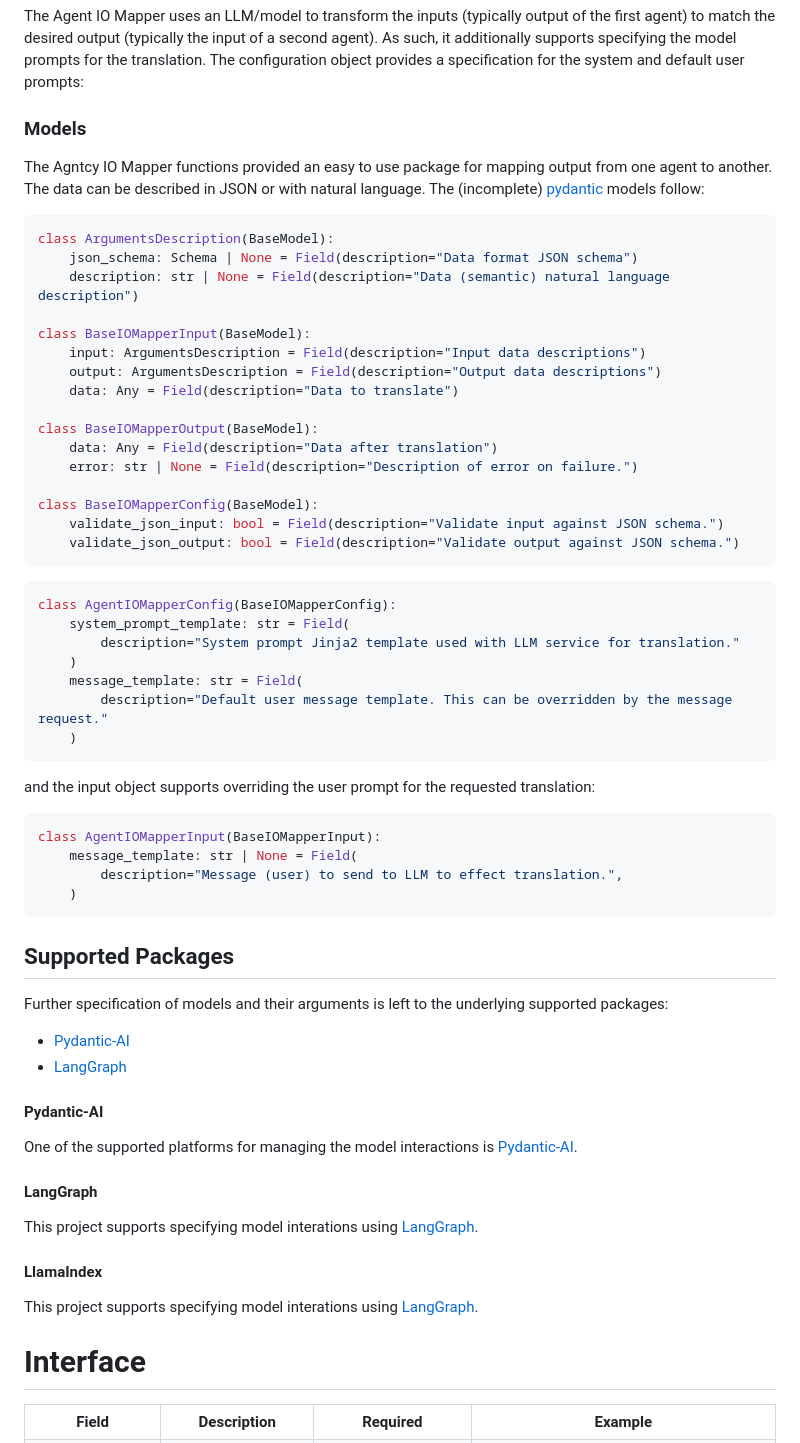
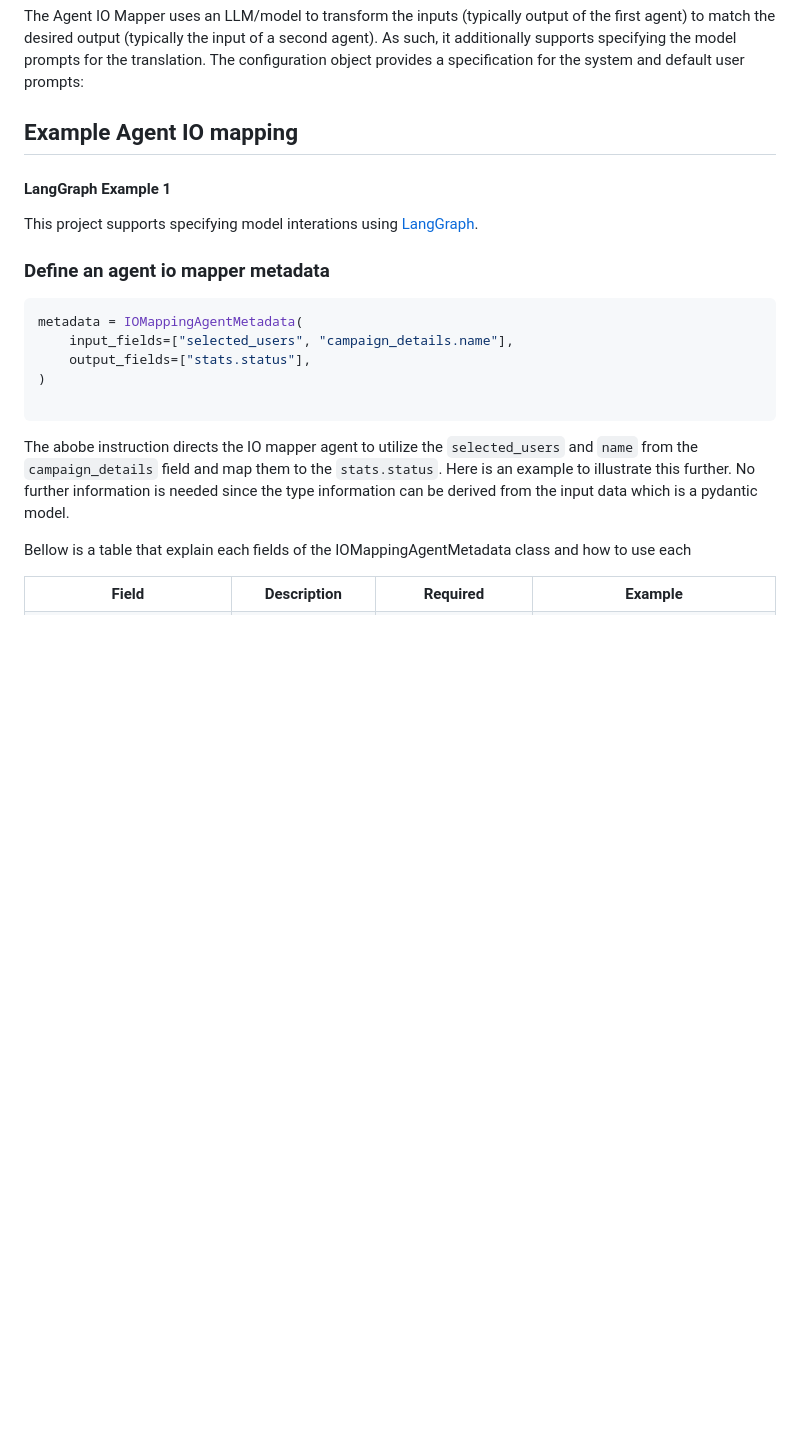
Before and after one commit to agntcy/iomapper-agnt, a Markdown page: docs/usage.md, the part around one of its changes. Rendered like a GitHub page; blank space fills up the shorter version.

````diff
--- a/docs/usage.md
+++ b/docs/usage.md
@@ -12,67 +12,22 @@ first agent) to match the desired output (typically the input of a second agent)
 it additionally supports specifying the model prompts for the translation. The configuration
 object provides a specification for the system and default user prompts:
 
-### Models
+## Example Agent IO mapping
 
-The Agntcy IO Mapper functions provided an easy to use package for mapping output from
-one agent to another. The data can be described in JSON or with natural language. The
-(incomplete) [pydantic](https://docs.pydantic.dev/latest/) models follow:
-
-```python
-class ArgumentsDescription(BaseModel):
-    json_schema: Schema | None = Field(description="Data format JSON schema")
-    description: str | None = Field(description="Data (semantic) natural language description")
-
-class BaseIOMapperInput(BaseModel):
-    input: ArgumentsDescription = Field(description="Input data descriptions")
-    output: ArgumentsDescription = Field(description="Output data descriptions")
-    data: Any = Field(description="Data to translate")
-
-class BaseIOMapperOutput(BaseModel):
-    data: Any = Field(description="Data after translation")
-    error: str | None = Field(description="Description of error on failure.")
-
-class BaseIOMapperConfig(BaseModel):
-    validate_json_input: bool = Field(description="Validate input against JSON schema.")
-    validate_json_output: bool = Field(description="Validate output against JSON schema.")
-```
-
-```python
-class AgentIOMapperConfig(BaseIOMapperConfig):
-    system_prompt_template: str = Field(
-        description="System prompt Jinja2 template used with LLM service for translation."
-    )
-    message_template: str = Field(
-        description="Default user message template. This can be overridden by the message request."
-    )
-```
-
-and the input object supports overriding the user prompt for the requested translation:
-
-```python
-class AgentIOMapperInput(BaseIOMapperInput):
-    message_template: str | None = Field(
-        description="Message (user) to send to LLM to effect translation.",
-    )
-```
-
-## Supported Packages
-Further specification of models and their arguments is left to the underlying supported
-packages:
-
-- [Pydantic-AI](#pydantic-ai)
-- [LangGraph](#langgraph)
-
-#### Pydantic-AI
-One of the supported platforms for managing the model interactions is [Pydantic-AI](https://ai.pydantic.dev/).
-
-#### LangGraph
+#### LangGraph Example 1
 This project supports specifying model interations using [LangGraph](https://langchain-ai.github.io/langgraph/).
 
-#### LlamaIndex
-This project supports specifying model interations using [LangGraph](https://langchain-ai.github.io/langgraph/).
+### Define an agent io mapper metadata
+```python
+metadata = IOMappingAgentMetadata(
+    input_fields=["selected_users", "campaign_details.name"],
+    output_fields=["stats.status"],
+)
 
-# Interface
+```
+The abobe instruction directs the IO mapper agent to utilize the ```selected_users``` and ```name``` from the ```campaign_details``` field and map them to the ```stats.status```. Here is an example to illustrate this further. No further information is needed since the type information can be derived from the input data which is a pydantic model.
+
+Bellow is a table that explain each fields of the IOMappingAgentMetadata class and how to use each
 
 <table>
     <tr>
````
Also changed, not shown: other parts of docs/usage.md (+85 -64 lines).
